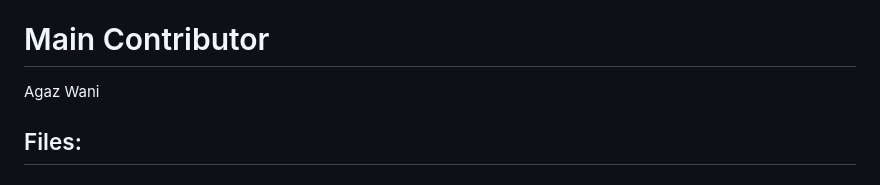
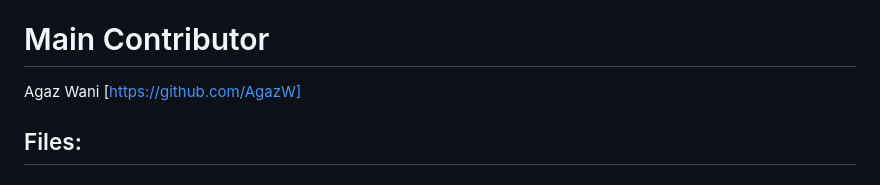
Before and after one commit to mainul1/PTSD-Methylation-Risk-Score-2024, a Markdown page: README.md, the part around the change. Rendered like a GitHub page.

```diff
--- a/README.md
+++ b/README.md
@@ -1,7 +1,7 @@
 # PTSD Methylation Risk Score 2024
 Code in this repository reflect the steps used to pre-process data for machine learning and train models to predict PTSD and create a methylation risk score. Also provided are the final weights and features for each of the three published risk scores.
 # Main Contributor
-Agaz Wani
+Agaz Wani [https://github.com/AgazW]
 ## Files:
 
 ### Key Instruction: The weights and features for each of the three published risk scores are located in the Data folder. The files are named as follows:
```
